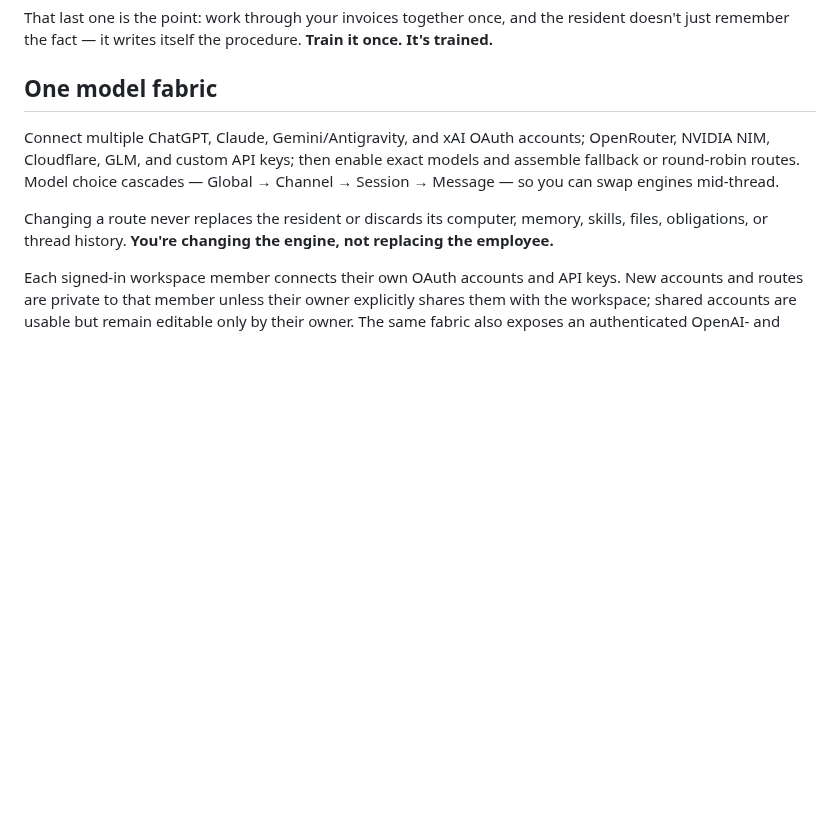
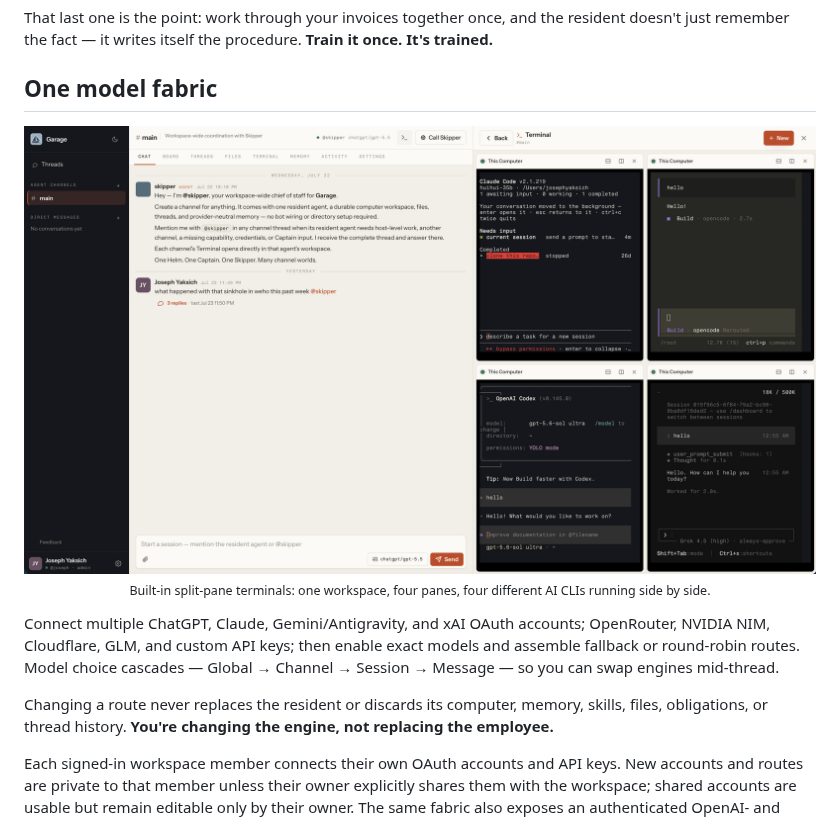
Before and after one commit to gitcommit90/1Helm, a Markdown page: README.md, the part around the change. Rendered like a GitHub page; pictures changed too: docs/assets/readme-terminals.png (added); blank space fills up the shorter version.

Commit message:
docs: show split-pane terminals in the model fabric section
One workspace screenshot with four built-in terminal panes running
Claude Code, OpenAI Codex, opencode, and Grok side by side — the
model-agnostic claim, made visible.

Co-Authored-By: Claude Fable 5 <noreply@anthropic.com>

```diff
--- a/README.md
+++ b/README.md
@@ -157,6 +157,12 @@ resident doesn't just remember the fact — it writes itself the procedure.
 **Train it once. It's trained.**
 
 ## One model fabric
+
+<p align="center">
+  <img src="docs/assets/readme-terminals.png" alt="Four built-in split-pane 1Helm terminals running Claude Code, OpenAI Codex, opencode, and Grok side by side on one workspace" width="100%">
+  <br>
+  <sub>Built-in split-pane terminals: one workspace, four panes, four different AI CLIs running side by side.</sub>
+</p>
 
 Connect multiple ChatGPT, Claude, Gemini/Antigravity, and xAI OAuth accounts;
 OpenRouter, NVIDIA NIM, Cloudflare, GLM, and custom API keys; then enable exact
```
